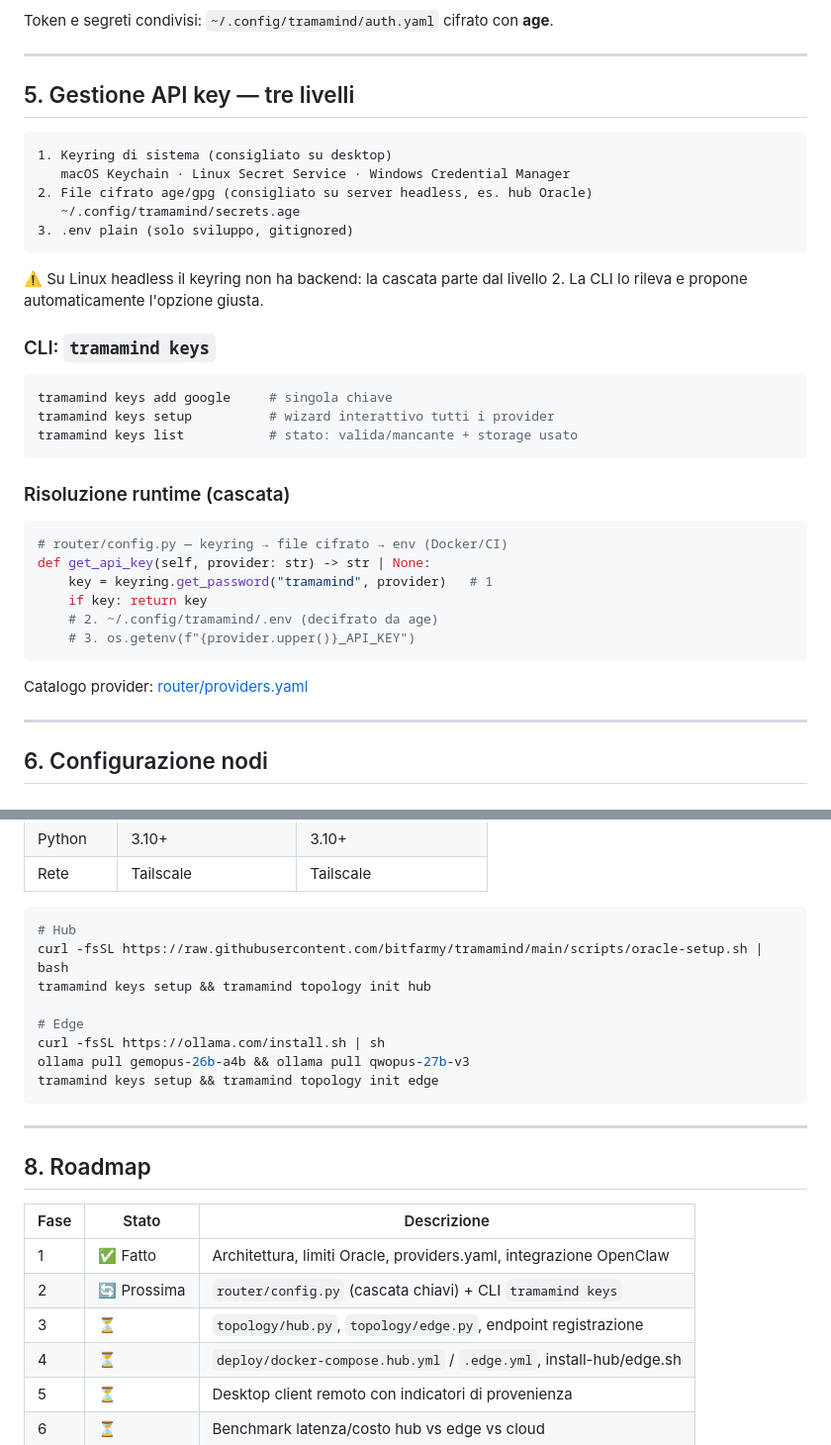
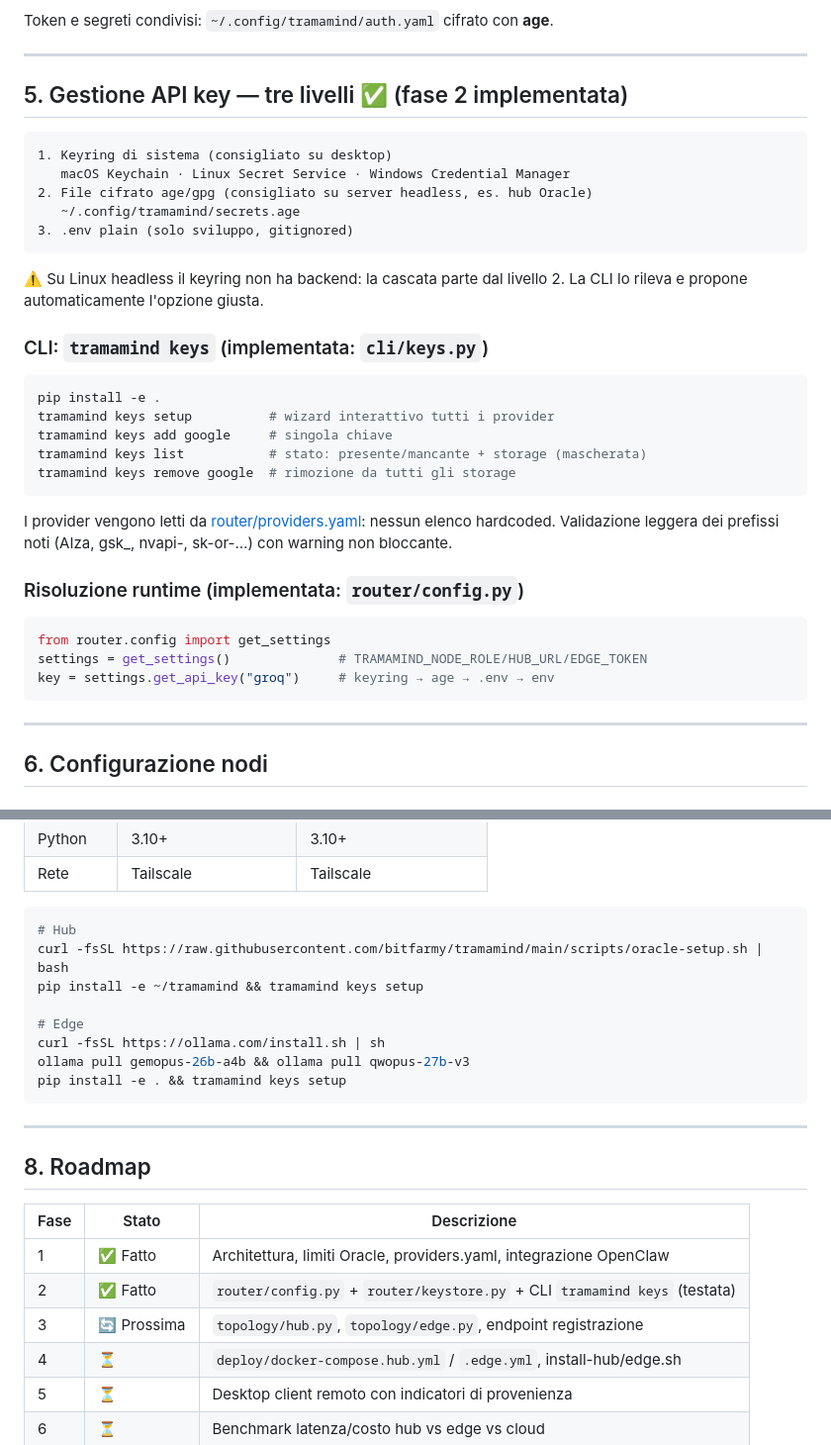
Before and after one commit to bitfarmy/tramamind, a Markdown page: docs/cloud-implementation.md, 2 parts joined by grey strips. Shown at 99% size. Drawn GitHub-style.

````diff
--- a/docs/cloud-implementation.md
+++ b/docs/cloud-implementation.md
@@ -112,7 +112,7 @@ Token e segreti condivisi: `~/.config/tramamind/auth.yaml` cifrato con **age**.
 
 ---
 
-## 5. Gestione API key — tre livelli
+## 5. Gestione API key — tre livelli ✅ (fase 2 implementata)
 
 ```
 1. Keyring di sistema (consigliato su desktop)
@@ -125,26 +125,27 @@ Token e segreti condivisi: `~/.config/tramamind/auth.yaml` cifrato con **age**.
 ⚠️ Su Linux headless il keyring non ha backend: la cascata parte dal livello 2.
 La CLI lo rileva e propone automaticamente l'opzione giusta.
 
-### CLI: `tramamind keys`
+### CLI: `tramamind keys` (implementata: `cli/keys.py`)
 
 ```bash
+pip install -e .
+tramamind keys setup          # wizard interattivo tutti i provider
 tramamind keys add google     # singola chiave
-tramamind keys setup          # wizard interattivo tutti i provider
-tramamind keys list           # stato: valida/mancante + storage usato
+tramamind keys list           # stato: presente/mancante + storage (mascherata)
+tramamind keys remove google  # rimozione da tutti gli storage
 ```
 
-### Risoluzione runtime (cascata)
+I provider vengono letti da [router/providers.yaml](../router/providers.yaml):
+nessun elenco hardcoded. Validazione leggera dei prefissi noti (AIza, gsk_,
+nvapi-, sk-or-…) con warning non bloccante.
+
+### Risoluzione runtime (implementata: `router/config.py`)
 
 ```python
-# router/config.py — keyring → file cifrato → env (Docker/CI)
-def get_api_key(self, provider: str) -> str | None:
-    key = keyring.get_password("tramamind", provider)   # 1
-    if key: return key
-    # 2. ~/.config/tramamind/.env (decifrato da age)
-    # 3. os.getenv(f"{provider.upper()}_API_KEY")
+from router.config import get_settings
+settings = get_settings()              # TRAMAMIND_NODE_ROLE/HUB_URL/EDGE_TOKEN
+key = settings.get_api_key("groq")     # keyring → age → .env → env
 ```
-
-Catalogo provider: [router/providers.yaml](../router/providers.yaml)
 
 ---
 
@@ -213,12 +214,12 @@ ollama:
 ```bash
 # Hub
 curl -fsSL https://raw.githubusercontent.com/bitfarmy/tramamind/main/scripts/oracle-setup.sh | bash
-tramamind keys setup && tramamind topology init hub
+pip install -e ~/tramamind && tramamind keys setup
 
 # Edge
 curl -fsSL https://ollama.com/install.sh | sh
 ollama pull gemopus-26b-a4b && ollama pull qwopus-27b-v3
-tramamind keys setup && tramamind topology init edge
+pip install -e . && tramamind keys setup
 ```
 
 ---
@@ -228,8 +229,8 @@ tramamind keys setup && tramamind topology init edge
 | Fase | Stato | Descrizione |
 |------|-------|-------------|
 | 1 | ✅ Fatto | Architettura, limiti Oracle, providers.yaml, integrazione OpenClaw |
-| 2 | 🔄 Prossima | `router/config.py` (cascata chiavi) + CLI `tramamind keys` |
-| 3 | ⏳ | `topology/hub.py`, `topology/edge.py`, endpoint registrazione |
+| 2 | ✅ Fatto | `router/config.py` + `router/keystore.py` + CLI `tramamind keys` (testata) |
+| 3 | 🔄 Prossima | `topology/hub.py`, `topology/edge.py`, endpoint registrazione |
 | 4 | ⏳ | `deploy/docker-compose.hub.yml` / `.edge.yml`, install-hub/edge.sh |
 | 5 | ⏳ | Desktop client remoto con indicatori di provenienza |
 | 6 | ⏳ | Benchmark latenza/costo hub vs edge vs cloud |
````
Also changed, not shown: README.md (+15 -0 lines).
